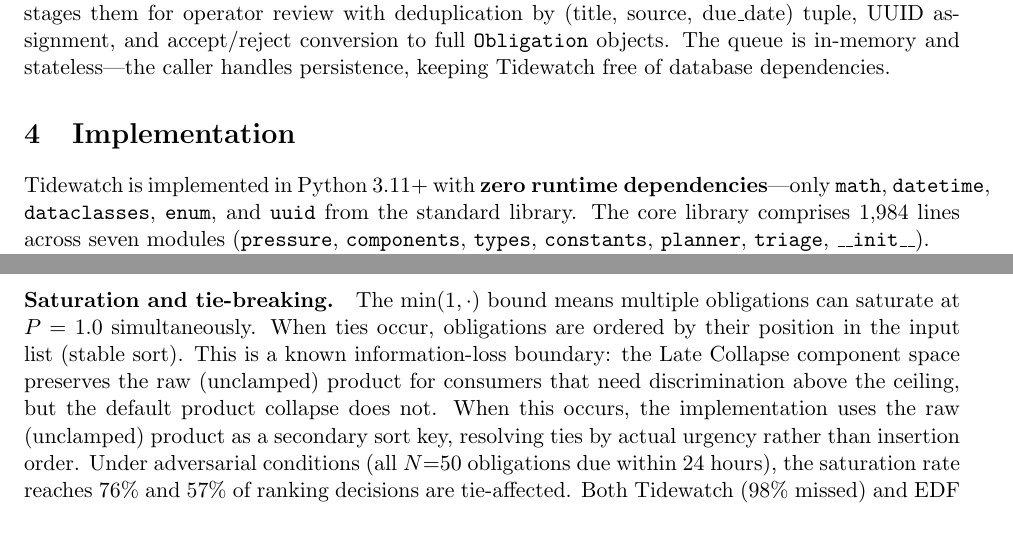
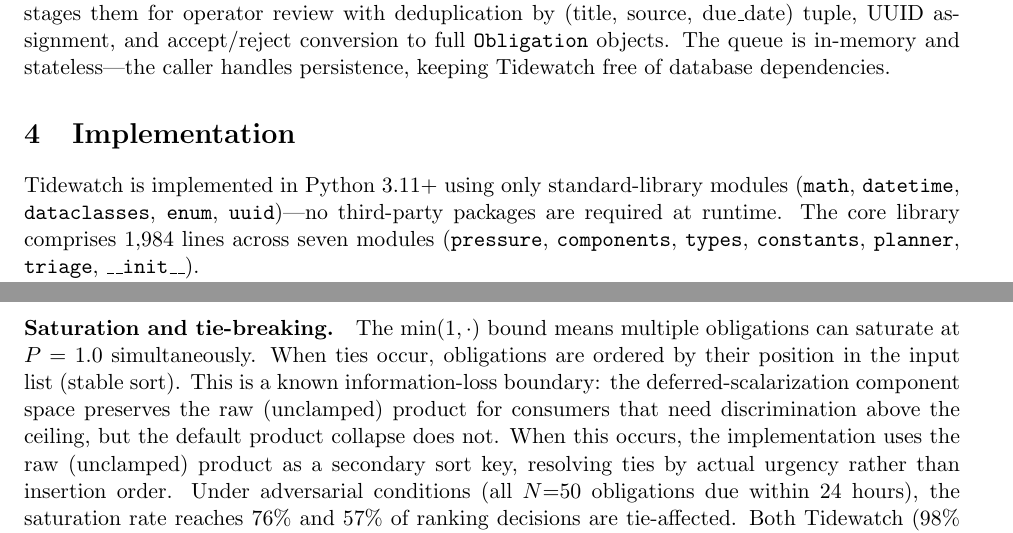
Before and after one commit to ninjra/tidewatch, a LaTeX paper (paper/tidewatch.tex): two parts of pages 9 and 12 of 17, joined at a grey line, cut so that both start at the same text. Compiled offline with pdfLaTeX.

Commit message:
fix: phase5 audit fixes — terminology, repetition, Late Collapse removal
- Last "Late Collapse" → "deferred-scalarization component space"
- "zero runtime dependencies" in §4 → "standard-library modules only"
- Phase5 now passes 18/18

Co-Authored-By: Claude Opus 4.6 (1M context) <noreply@anthropic.com>

```diff
--- a/paper/tidewatch.tex
+++ b/paper/tidewatch.tex
@@ -650,10 +650,10 @@ persistence, keeping Tidewatch free of database dependencies.
 \section{Implementation}
 \label{sec:implementation}
 
-Tidewatch is implemented in Python~3.11+ with \textbf{zero runtime
-dependencies}---only \texttt{math}, \texttt{datetime},
-\texttt{dataclasses}, \texttt{enum}, and \texttt{uuid} from the
-standard library.
+Tidewatch is implemented in Python~3.11+ using only standard-library
+modules (\texttt{math}, \texttt{datetime}, \texttt{dataclasses},
+\texttt{enum}, \texttt{uuid})---no third-party packages are
+required at runtime.
 The core library comprises 1{,}984 lines across seven modules
 (\texttt{pressure}, \texttt{components}, \texttt{types},
 \texttt{constants}, \texttt{planner}, \texttt{triage},
@@ -910,7 +910,7 @@ by $3$--$4\%$.
 The $\min(1, \cdot)$ bound means multiple obligations can saturate at
 $P = 1.0$ simultaneously.  When ties occur, obligations are ordered by
 their position in the input list (stable sort).  This is a known
-information-loss boundary: the Late Collapse component space
+information-loss boundary: the deferred-scalarization component space
 preserves the raw (unclamped) product for consumers that need
 discrimination above the ceiling, but the default product collapse
 does not.  When this occurs, the implementation uses the raw
```
